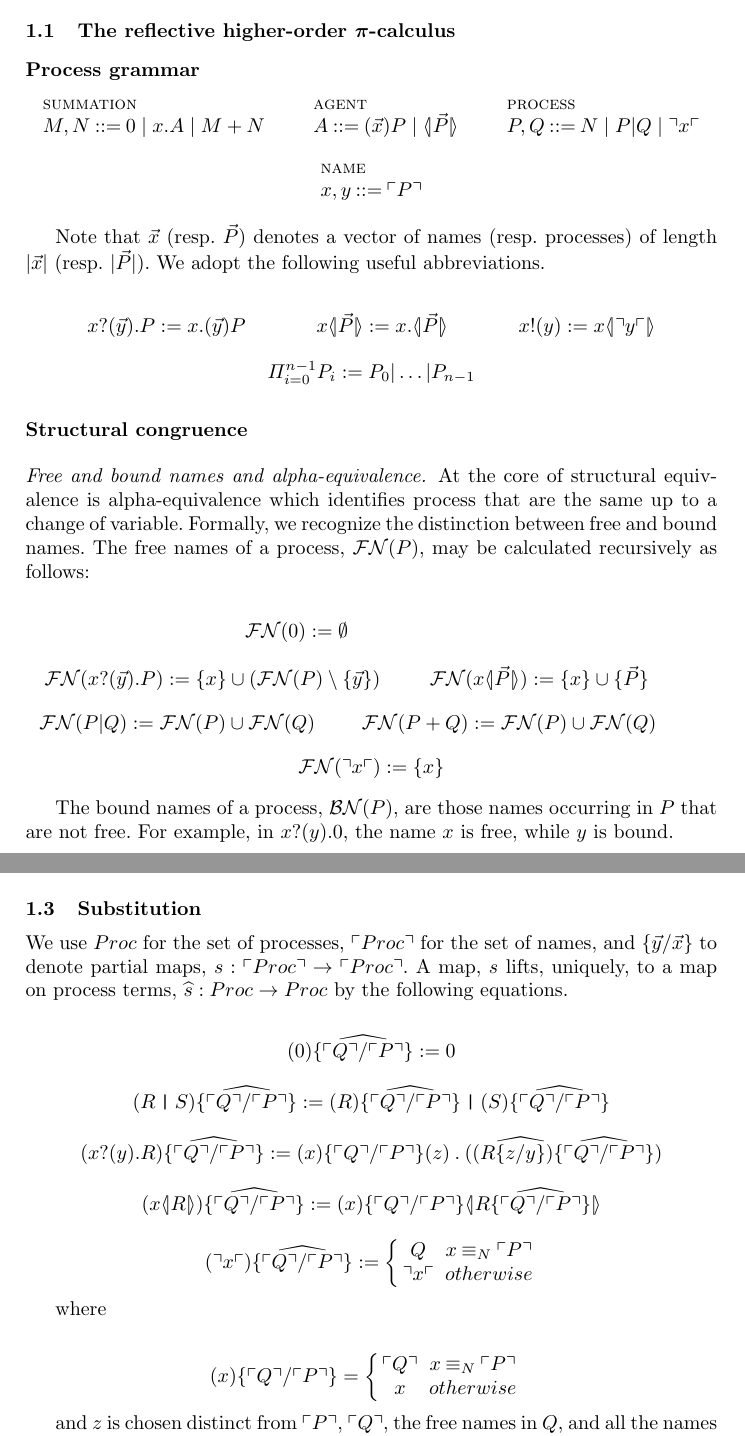
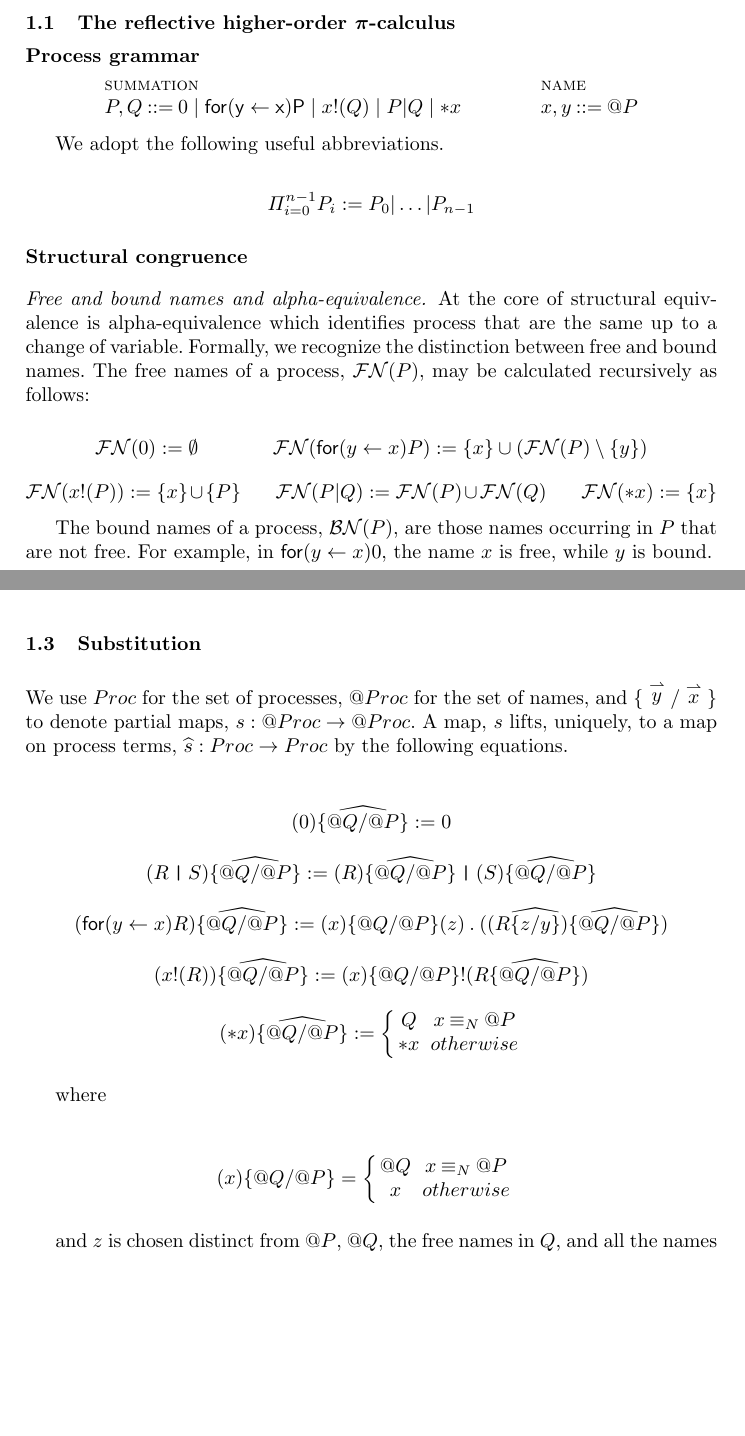
Before and after one commit to leithaus/pi4u, a LaTeX paper (rhocomb/rhocomb.tex): two parts of pages 2 and 3 of 9, joined at a grey line, cut so that both start at the same text, the shorter picture padded with empty space. Compiled offline with pdfLaTeX.

Commit message:
Cleaned up rho presentation and working on abstract

```diff
--- a/rhocomb/rhocomb.tex
+++ b/rhocomb/rhocomb.tex
@@ -81,8 +81,8 @@
 \newcommand{\prefix}[3]{#1?(#2) . #3}
 \newcommand{\lift}[2]{#1 \lliftb #2 \rliftb}
 \newcommand{\clift}[1]{\lliftb #1 \rliftb}
-\newcommand{\quotep}[1]{\lpquote #1 \rpquote}
-\newcommand{\dropn}[1]{\rpquote #1 \lpquote}
+\newcommand{\quotep}[1]{\mathsf{@}#1}
+\newcommand{\dropn}[1]{\mathsf{*}#1}
 \newcommand{\procn}[1]{\stackrel{\vee}{x}}
 
 \newcommand{\newp}[2]{(\newkw \; #1 ) #2}
@@ -114,6 +114,7 @@
 \newcommand{\redhat}{\hat{\longrightarrow}}
 \newcommand{\lred}[1]{\stackrel{#1}{\longrightarrow}} %transitions
 \newcommand{\wlred}[1]{\stackrel{#1}{\Longrightarrow}}
+\newcommand{\vect}[1]{\stackrel{\rightharpoonup}{#1}}
 
 \newcommand{\rhoc}{$\rho$-calculus}
 
@@ -129,7 +130,7 @@
     \@ishortstack}
 \makeatother
 
-\title{Logic as a distributive law}
+\title{Rho by any other name}
 \author{
 Michael Stay\inst{1}\\
 \and
@@ -189,23 +192,15 @@ Pi calculus' input prefix plays a role similar to the lambda operator in the lam
 \subsubsection{Process grammar}\label{subsub:process_grammar}
 
 \begin{mathpar}
-  \inferrule* [lab=summation] {} {{M,N} \bc \pzero \;|\; x.A \;|\; M+N }
-  \and
-  \inferrule* [lab=agent] {} {{A} \bc (\vec{x})P \;| \; \clift{\vec{P}}}
-  \and
-  \inferrule* [lab=process] {} {{P,Q} \bc N \;| \;P|Q \;|\; \dropn{x}}
+  \inferrule* [lab=summation] {} {{P,Q} \bc \pzero \;|\; \mathsf{for( y \leftarrow x)P } \;|\; x!(Q) \;|\;P|Q \;|\; \dropn{x} }
   \and
   \inferrule* [lab=name] {} {{x,y} \bc \quotep{P}}
 \end{mathpar}
 
-Note that $\vec{x}$ (resp. $\vec{P}$) denotes a vector of names
-(resp. processes) of length $|\vec{x}|$ (resp. $|\vec{P}|$). We adopt
-the following useful abbreviations.
+We adopt the following useful abbreviations.
 
 \begin{mathpar}
-   x?(\vec{y}).P := x.(\vec{y})P \and  x\clift{\vec{P}} := x.\clift{\vec{P}}
-   \and x!(y) := \lift{x}{\dropn{y}}
-   \and \Pi_{i=0}^{n-1}P_i := P_0 | \ldots | P_{n-1}
+  \Pi_{i=0}^{n-1}P_i := P_0 | \ldots | P_{n-1}
 \end{mathpar}
 
 \subsubsection{Structural congruence}
@@ -219,19 +214,20 @@ follows:
 
 \begin{mathpar}
   \freenames{\pzero} := \emptyset
-  \and \\
-  \freenames{x?(\vec{y}).P} := \{ x \} \cup (\freenames{P} \setminus \{ \vec{y} \})
   \and
-  \freenames{x \clift{\vec{P}}} := \{ x \} \cup \{ \vec{P} \}
-  \and \\
+  \freenames{\mathsf{for}( y \leftarrow x)P} := \{ x \} \cup (\freenames{P} \setminus \{ y \})
+  \and
+  \freenames{x!(P)} := \{ x \} \cup \{ P \}
+  \and
   \freenames{P|Q} := \freenames{P} \cup \freenames{Q}
   \and
-  \freenames{P + Q} := \freenames{P} \cup \freenames{Q}
-  \and \\
   \freenames{\dropn{x}} := \{ x \}
 \end{mathpar}
 
 The bound names of a process, $\boundnames{P}$, are those names occurring in $P$
-that are not free. For example, in $x?(y).0$, the name $x$ is free, while $y$ is bound.
+that are not free. For example, in $\mathsf{for}(y \leftarrow x)0$, the name $x$ is free, while $y$ is bound.
 
 \begin{definition}
+Then two processes, $P,Q$, are alpha-equivalent if $P = Q\{\vect{y}/\vect{x}\}$ for
+some $\vect{x} \in \boundnames{Q},\vect{y} \in \boundnames{P}$, where $Q\{\vect{y}/\vect{x}\}$
+denotes the capture-avoiding substitution of $\vect{y}$ for $\vect{x}$ in $Q$.
@@ -283,12 +276,12 @@ following equations.
   (R \juxtap S) \psubstp{Q}{P}
   :=
   (R)\psubstp{Q}{P} \juxtap (S) \psubstp{Q}{P} \\
-  (x?(y).R) \psubstp{Q}{P}
+  (\mathsf{for}( y \leftarrow x)R) \psubstp{Q}{P}
   :=
   (x)\substp{Q}{P} (z)\concat( (R \psubstn{z}{y}) \psubstp{Q}{P} ) \\
-  (\lift{x}{R}) \psubstp{Q}{P}
+  ({x}!({R})) \psubstp{Q}{P}
   :=
-  \lift{(x)\substp{Q}{P}}{ R \psubstp{Q}{P} } \\
+  {(x)\substp{Q}{P}}!({ R \psubstp{Q}{P} }) \\
 %   (\dropn{x})  \psubstp{Q}{P}
 %   :=
 %   \left\{
```
Also changed, not shown: rhocomb/rhocomb.tex (15 more changed lines).
